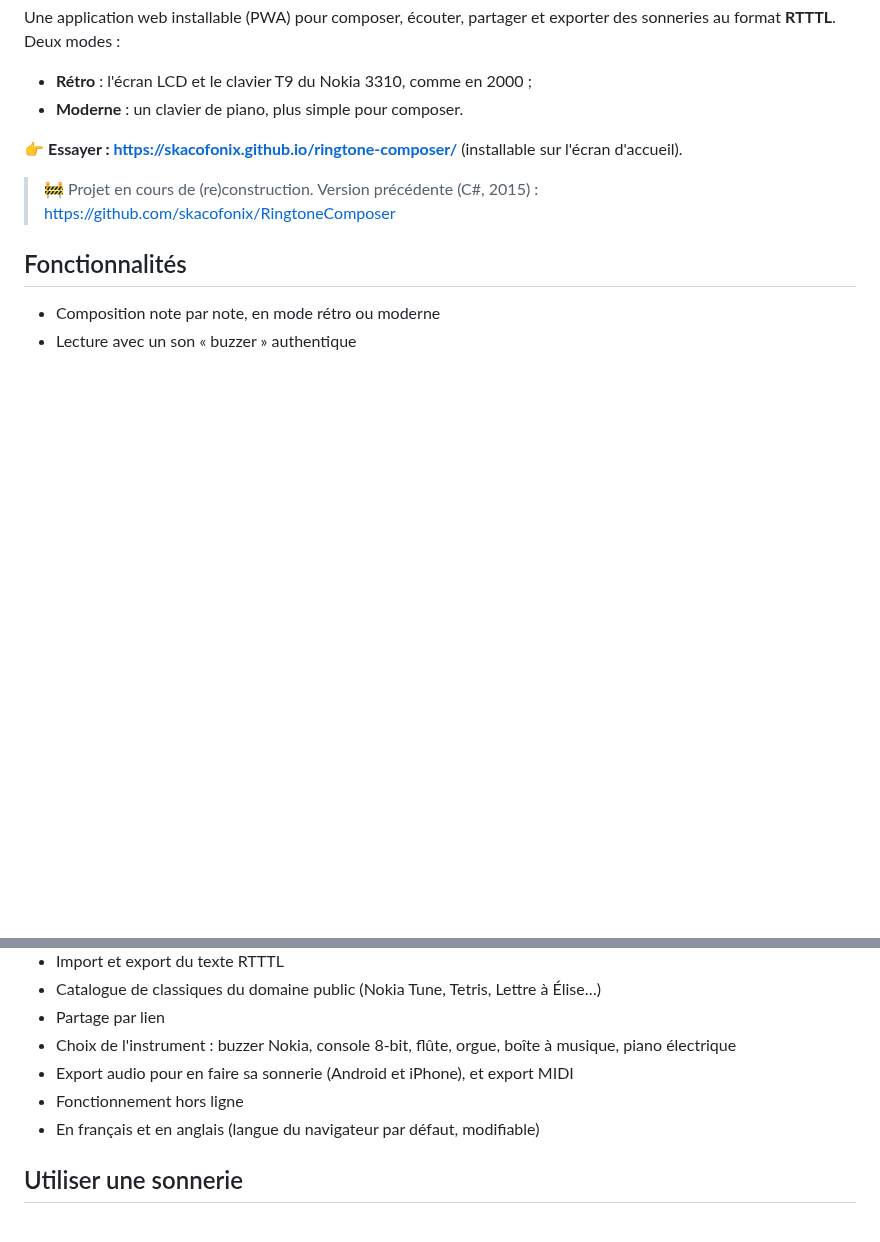
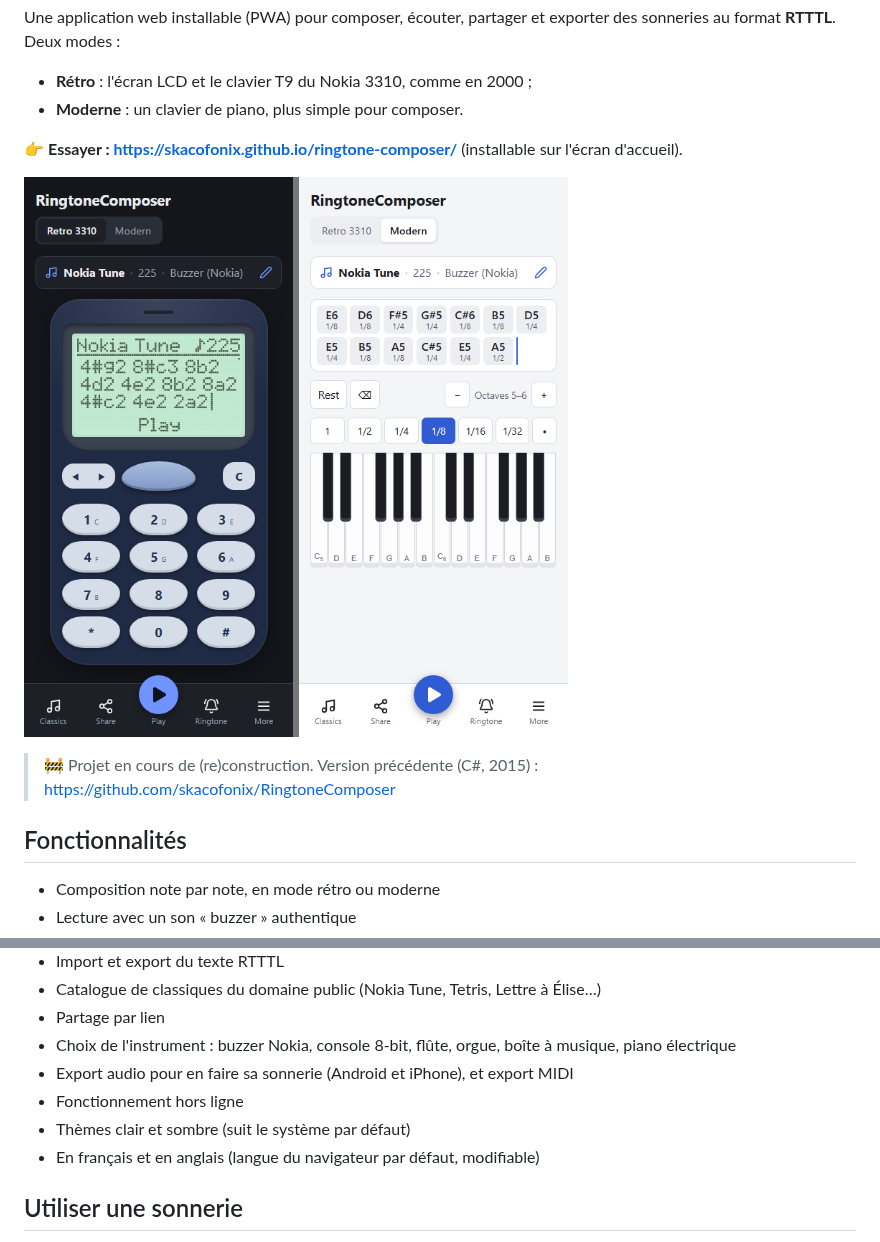
Before and after one commit to skacofonix/ringtone-composer, a Markdown page: README.fr.md, 2 parts joined by grey strips. GitHub-like rendering; pictures changed too: docs/images/screenshot.png (added); blank space fills up the shorter version.

```diff
--- a/README.fr.md
+++ b/README.fr.md
@@ -15,6 +15,8 @@ Une application web installable (PWA) pour composer, écouter, partager et expor
 
 👉 **Essayer : <https://skacofonix.github.io/ringtone-composer/>** (installable sur l'écran d'accueil).
 
+![Mode rétro 3310 en thème sombre et mode piano moderne en thème clair](docs/images/screenshot.png)
+
 > 🚧 Projet en cours de (re)construction. Version précédente (C#, 2015) : <https://github.com/skacofonix/RingtoneComposer>
 
 ## Fonctionnalités
@@ -27,6 +29,7 @@ Une application web installable (PWA) pour composer, écouter, partager et expor
 - Choix de l'instrument : buzzer Nokia, console 8-bit, flûte, orgue, boîte à musique, piano électrique
 - Export audio pour en faire sa sonnerie (Android et iPhone), et export MIDI
 - Fonctionnement hors ligne
+- Thèmes clair et sombre (suit le système par défaut)
 - En français et en anglais (langue du navigateur par défaut, modifiable)
 
 ## Utiliser une sonnerie
```
Also changed, not shown: AGENTS.md (+1 -1 lines), README.md (+3 -0 lines), docs/images/social-preview.png (added), 10 other files.
